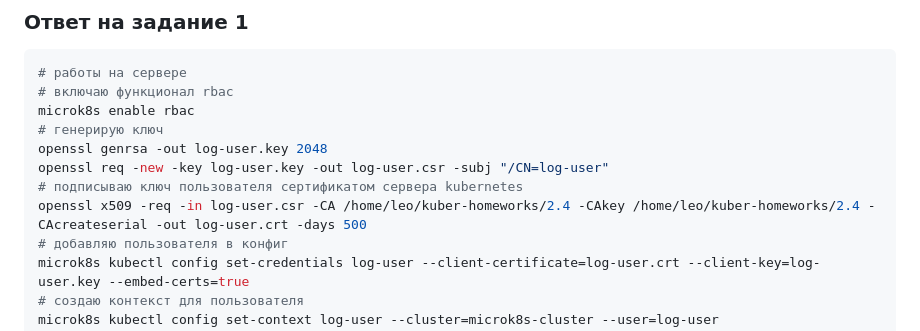
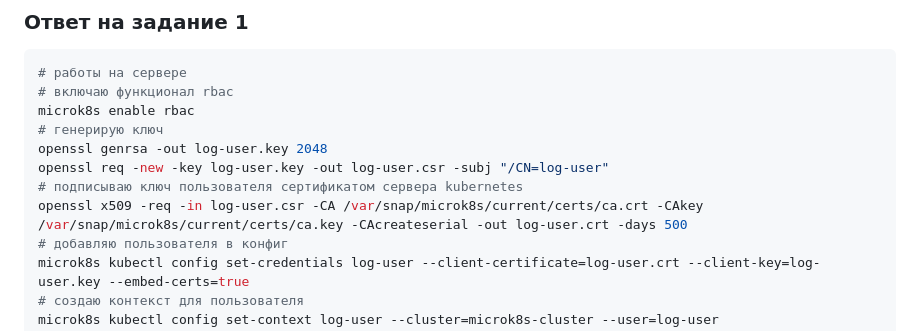
Before and after one commit to StackAls/nl-homeworks, a Markdown page: kuber-base/2.4/README.md, the part around the change. Rendered like a GitHub page.

```diff
--- a/kuber-base/2.4/README.md
+++ b/kuber-base/2.4/README.md
@@ -34,7 +34,7 @@ microk8s enable rbac
 openssl genrsa -out log-user.key 2048
 openssl req -new -key log-user.key -out log-user.csr -subj "/CN=log-user"
 # подписываю ключ пользователя сертификатом сервера kubernetes
-openssl x509 -req -in log-user.csr -CA /home/leo/kuber-homeworks/2.4 -CAkey /home/leo/kuber-homeworks/2.4 -CAcreateserial -out log-user.crt -days 500
+openssl x509 -req -in log-user.csr -CA /var/snap/microk8s/current/certs/ca.crt -CAkey /var/snap/microk8s/current/certs/ca.key -CAcreateserial -out log-user.crt -days 500
 # добавляю пользователя в конфиг
 microk8s kubectl config set-credentials log-user --client-certificate=log-user.crt --client-key=log-user.key --embed-certs=true
 # создаю контекст для пользователя
```
